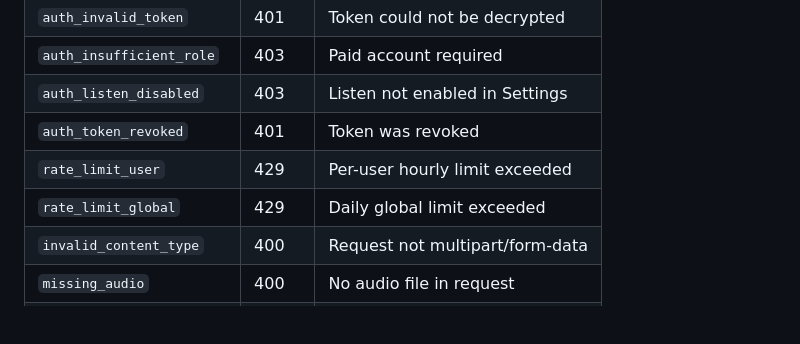
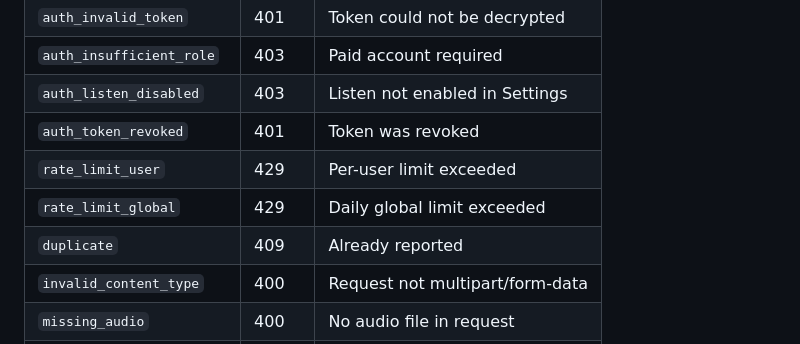
Before and after one commit to jbaddnz/mixmates-listener-api, a Markdown page: README.md, the part around one of its changes. Rendered like a GitHub page; blank space fills up the shorter version.

```diff
--- a/README.md
+++ b/README.md
@@ -325,8 +340,9 @@ Verify your token and check quota. Accepts both Bearer and session auth.
 | `auth_insufficient_role` | 403 | Paid account required |
 | `auth_listen_disabled` | 403 | Listen not enabled in Settings |
 | `auth_token_revoked` | 401 | Token was revoked |
-| `rate_limit_user` | 429 | Per-user hourly limit exceeded |
+| `rate_limit_user` | 429 | Per-user limit exceeded |
 | `rate_limit_global` | 429 | Daily global limit exceeded |
+| `duplicate` | 409 | Already reported |
 | `invalid_content_type` | 400 | Request not multipart/form-data |
 | `missing_audio` | 400 | No audio file in request |
 | `audio_too_large` | 400 | Audio exceeds 5MB |
```
Also changed, not shown: other parts of README.md (+32 -17 lines).
